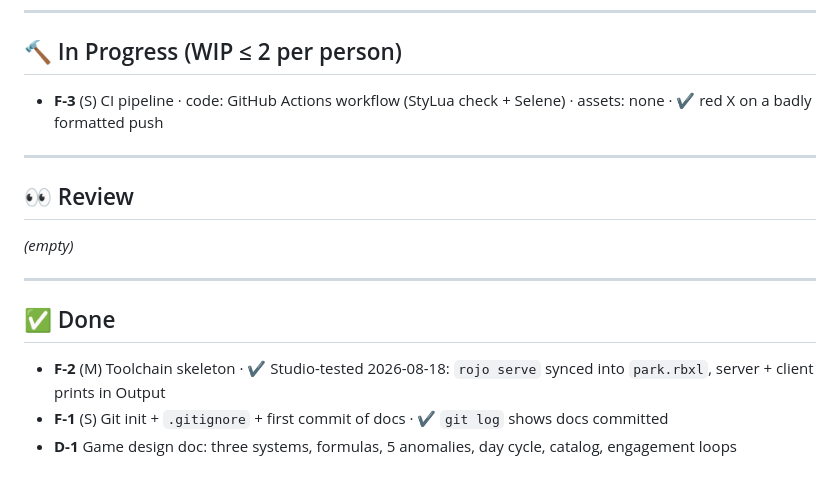
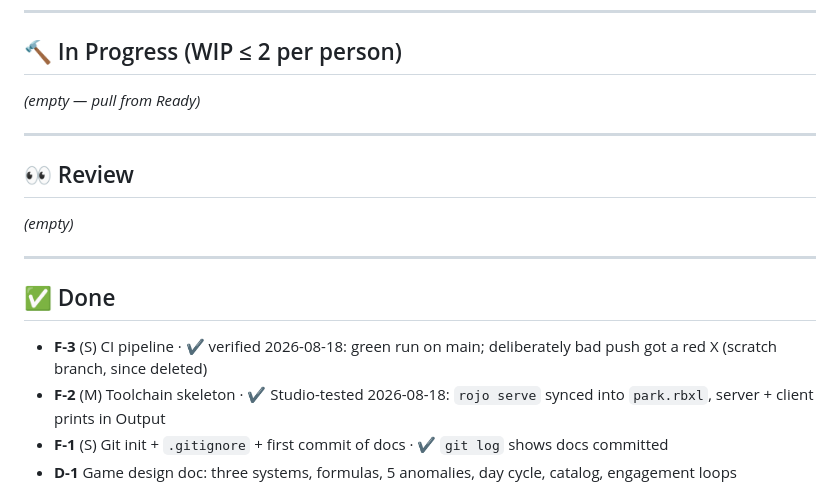
Before and after one commit to GrandThed/Crazy-Little-Worm, a Markdown page: BOARD.md, the part around the change. Rendered like a GitHub page.

Commit message:
Board: F-3 CI pipeline verified -> Done
Co-Authored-By: Claude Fable 5 <noreply@anthropic.com>

```diff
--- a/BOARD.md
+++ b/BOARD.md
@@ -102,7 +102,7 @@ The component system is what makes stage 6 free — that's why F-4 is in the fir
 
 ## 🔨 In Progress (WIP ≤ 2 per person)
 
-- **F-3** (S) CI pipeline · code: GitHub Actions workflow (StyLua check + Selene) · assets: none · ✔ red X on a badly formatted push
+*(empty — pull from Ready)*
 
 ---
 
@@ -114,6 +114,7 @@ The component system is what makes stage 6 free — that's why F-4 is in the fir
 
 ## ✅ Done
 
+- **F-3** (S) CI pipeline · ✔ verified 2026-08-18: green run on main; deliberately bad push got a red X (scratch branch, since deleted)
 - **F-2** (M) Toolchain skeleton · ✔ Studio-tested 2026-08-18: `rojo serve` synced into `park.rbxl`, server + client prints in Output
 - **F-1** (S) Git init + `.gitignore` + first commit of docs · ✔ `git log` shows docs committed
 - **D-1** Game design doc: three systems, formulas, 5 anomalies, day cycle, catalog, engagement loops (docs/game-design.md)
```
